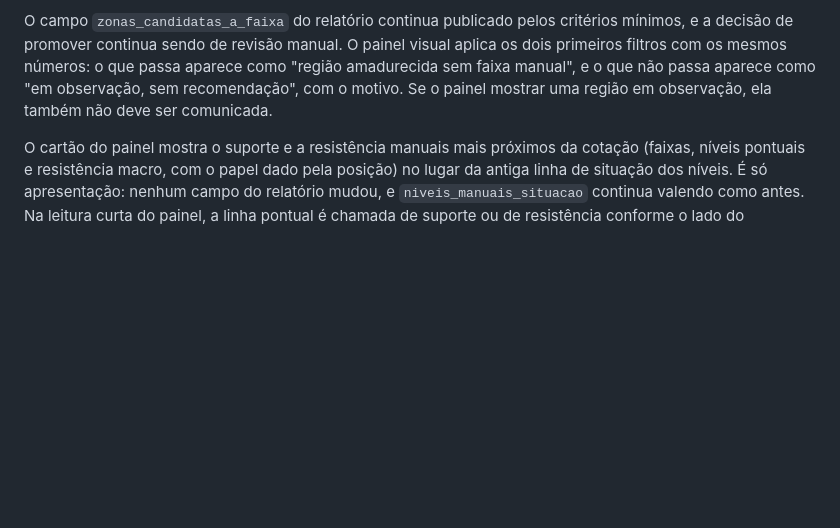
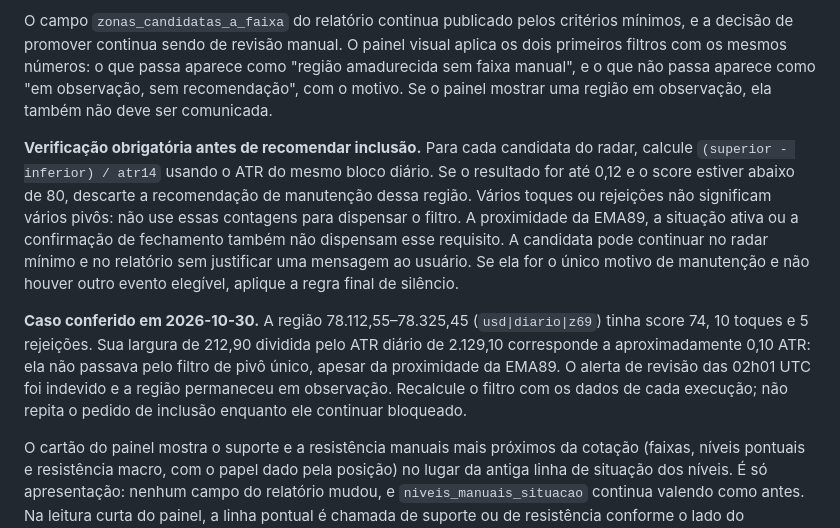
Before and after one commit to matheussamadello/Monitor-BTC-Price, a Markdown page: PROMPT_BTC_TECHNICAL_WATCH.md, the part around the change. Drawn GitHub-style; blank space fills up the shorter version.

```diff
--- a/PROMPT_BTC_TECHNICAL_WATCH.md
+++ b/PROMPT_BTC_TECHNICAL_WATCH.md
@@ -991,6 +991,10 @@ O radar diz que uma região **passou nos critérios mínimos**, não que ela mer
 
 O campo `zonas_candidatas_a_faixa` do relatório continua publicado pelos critérios mínimos, e a decisão de promover continua sendo de revisão manual. O painel visual aplica os dois primeiros filtros com os mesmos números: o que passa aparece como "região amadurecida sem faixa manual", e o que não passa aparece como "em observação, sem recomendação", com o motivo. Se o painel mostrar uma região em observação, ela também não deve ser comunicada.
 
+**Verificação obrigatória antes de recomendar inclusão.** Para cada candidata do radar, calcule `(superior - inferior) / atr14` usando o ATR do mesmo bloco diário. Se o resultado for até 0,12 e o score estiver abaixo de 80, descarte a recomendação de manutenção dessa região. Vários toques ou rejeições não significam vários pivôs: não use essas contagens para dispensar o filtro. A proximidade da EMA89, a situação ativa ou a confirmação de fechamento também não dispensam esse requisito. A candidata pode continuar no radar mínimo e no relatório sem justificar uma mensagem ao usuário. Se ela for o único motivo de manutenção e não houver outro evento elegível, aplique a regra final de silêncio.
+
+**Caso conferido em 2026-10-30.** A região 78.112,55–78.325,45 (`usd|diario|z69`) tinha score 74, 10 toques e 5 rejeições. Sua largura de 212,90 dividida pelo ATR diário de 2.129,10 corresponde a aproximadamente 0,10 ATR: ela não passava pelo filtro de pivô único, apesar da proximidade da EMA89. O alerta de revisão das 02h01 UTC foi indevido e a região permaneceu em observação. Recalcule o filtro com os dados de cada execução; não repita o pedido de inclusão enquanto ele continuar bloqueado.
+
 O cartão do painel mostra o suporte e a resistência manuais mais próximos da cotação (faixas, níveis pontuais e resistência macro, com o papel dado pela posição) no lugar da antiga linha de situação dos níveis. É só apresentação: nenhum campo do relatório mudou, e `niveis_manuais_situacao` continua valendo como antes. Na leitura curta do painel, a linha pontual é chamada de suporte ou de resistência conforme o lado do fechamento diário, e a leitura longa começa por "fechou a semana": também é só apresentação.
 
 Quando esse campo trouxer algo, **diga ao usuário em linguagem simples**, como manutenção e não como alerta de mercado: que região é, quantas vezes o preço reagiu nela e por que merece entrar na configuração manual. Promover uma zona a faixa manual mantém essa região como referência nas leituras e nas regras de faixas, mas **não cria um ciclo próprio de rompimento e reteste**. Esse acompanhamento persistente existe somente para os preços pontuais configurados como suporte e resistência. Zonas automáticas podem expirar pelo ciclo de vida; faixas manuais permanecem até revisão explícita da configuração. A promoção é uma sugestão de manutenção, não uma alteração automática nem uma promessa de acompanhar retestes em cada faixa. Isto não consome a cota de mensagens de mercado, e o rodapé de registro dele sai com `MANUTENÇÃO`, nunca com `TÁTICO`. Não deve ser repetido a cada execução: uma vez por região é suficiente, enquanto ela continuar na lista. Se uma região já comunicada sair da lista antes de ser promovida, não avise: ela deixou de cumprir os critérios (normalmente, parou de receber toques), e isso também é manutenção, não mercado.
```
Also changed, not shown: README.md (+2 -0 lines).
